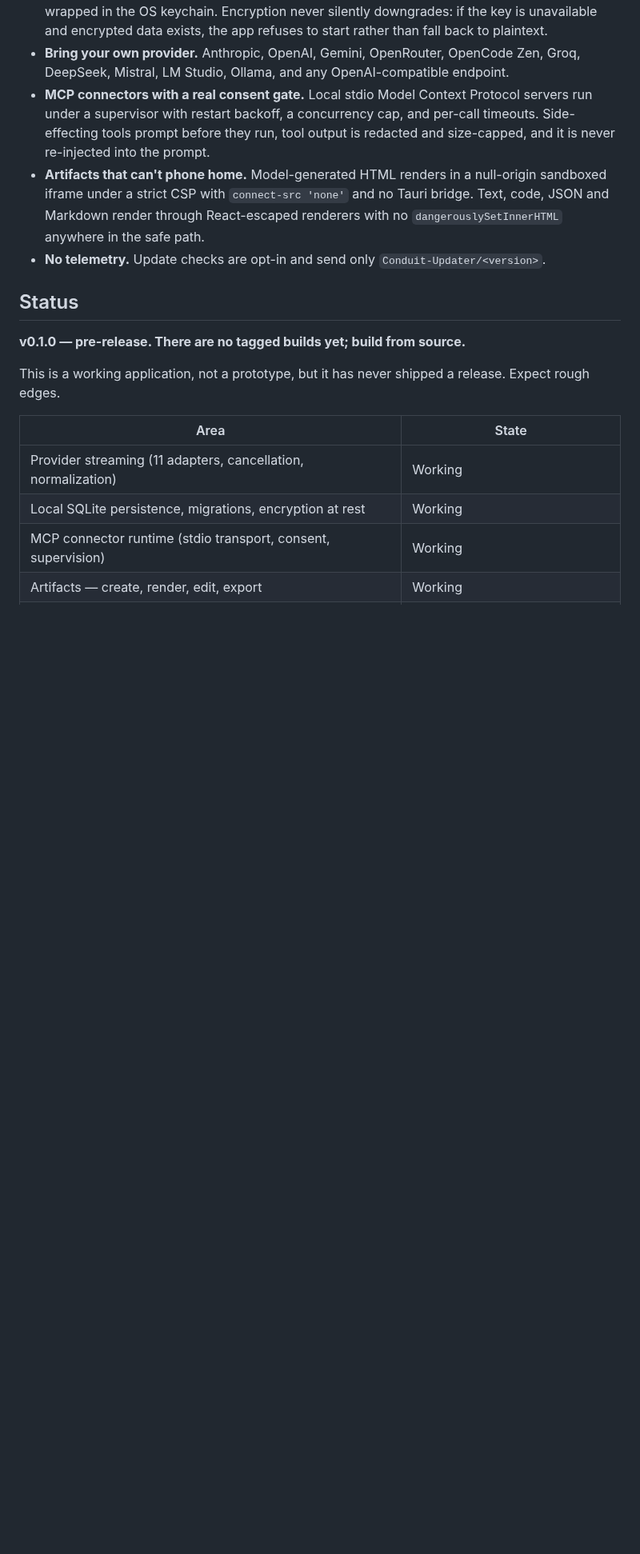
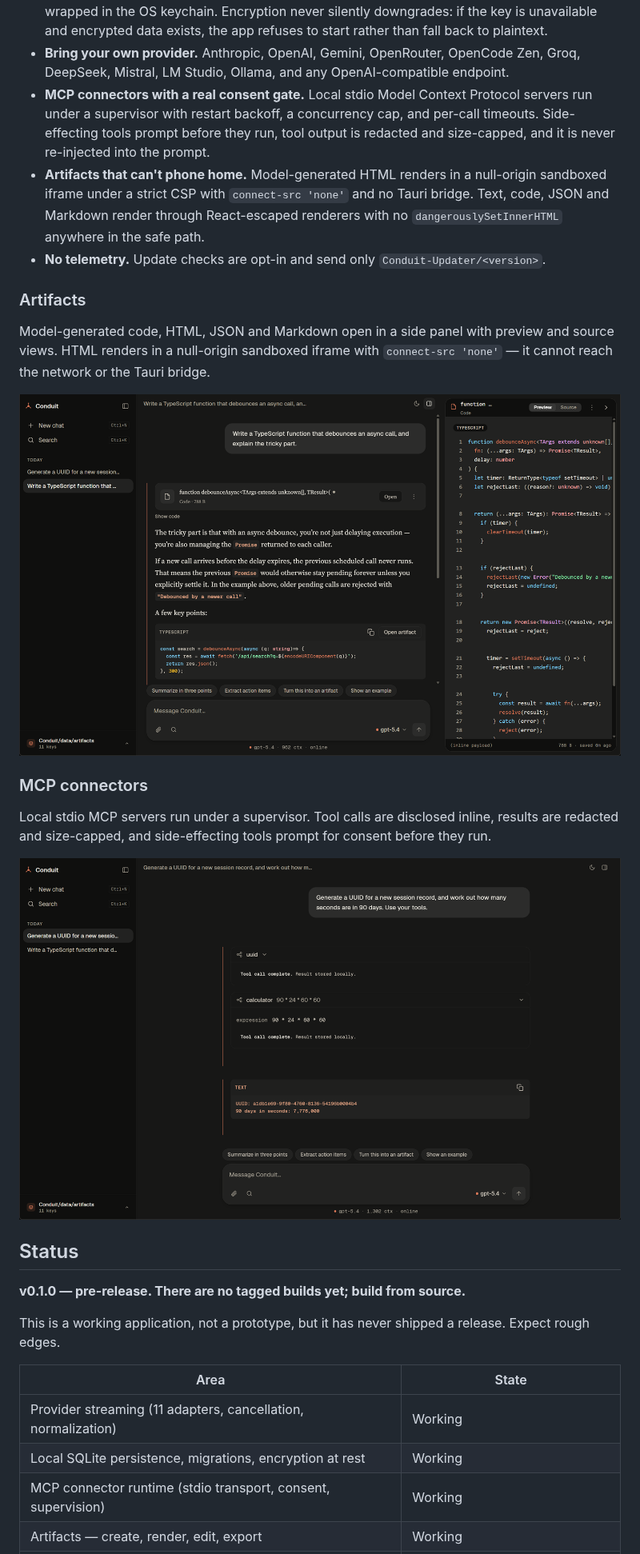
Before and after one commit to runningpixels/conduit, a Markdown page: README.md, the part around one of its changes. Shown at 80% size. Rendered like a GitHub page; pictures changed too: docs/assets/screenshot-artifacts.png (added), docs/assets/screenshot-connectors.png (added); blank space fills up the shorter version.

Commit message:
docs: add screenshots to the README
Three shots from the marketing site, which were already real captures of the
running app rather than mockups:

- screenshot-dark.png     hero, under the badges (replaces the TODO)
- screenshot-artifacts.png  the artifact side panel, next to the artifact claim
- screenshot-connectors.png two MCP tool calls disclosed inline

Placed beside the features they evidence rather than in a gallery, so the
security claims in "Why Conduit" are visible next to a picture of the thing
doing it.

All three contain only synthetic demo content -- a debounce function and a
uuid/calculator tool call. No keys, conversations, paths or identifiers.

The original TODO also asked for a light-theme shot. There isn't one; the app
has a light theme, so that is still worth capturing.

Co-Authored-By: Claude Opus 5 (1M context) <noreply@anthropic.com>

```diff
--- a/README.md
+++ b/README.md
@@ -38,6 +38,23 @@ no backend, and no telemetry.
   renderers with no `dangerouslySetInnerHTML` anywhere in the safe path.
 - **No telemetry.** Update checks are opt-in and send only
   `Conduit-Updater/<version>`.
+
+
+### Artifacts
+
+Model-generated code, HTML, JSON and Markdown open in a side panel with preview
+and source views. HTML renders in a null-origin sandboxed iframe with
+`connect-src 'none'` — it cannot reach the network or the Tauri bridge.
+
+![Artifact side panel showing TypeScript source alongside the conversation](./docs/assets/screenshot-artifacts.png)
+
+### MCP connectors
+
+Local stdio MCP servers run under a supervisor. Tool calls are disclosed inline,
+results are redacted and size-capped, and side-effecting tools prompt for
+consent before they run.
+
+![Two MCP tool calls, uuid and calculator, with their results shown inline](./docs/assets/screenshot-connectors.png)
 
 ## Status
 
```
Also changed, not shown: other parts of README.md (+1 -1 lines), docs/assets/screenshot-dark.png (added).
